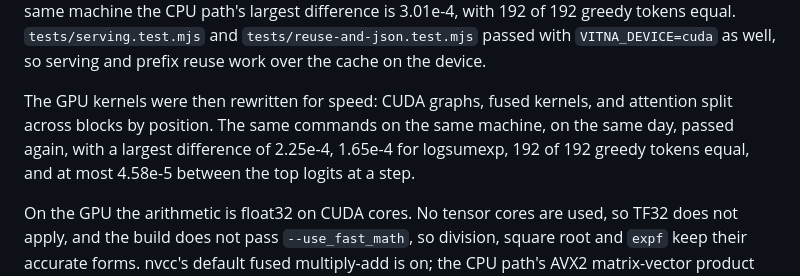
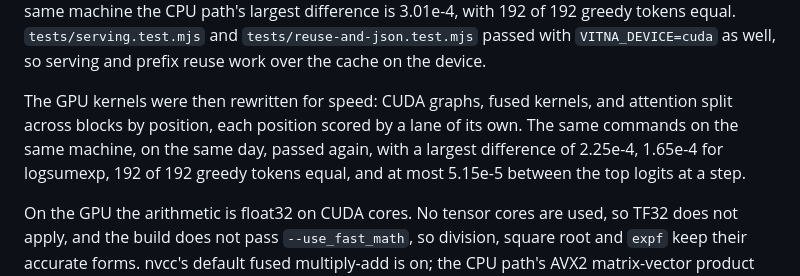
Before and after one commit to convexityos/vitna-anchor, a Markdown page: README.md, the part around the change. Drawn GitHub-style.

Commit message:
docs: A4 checked again on the rewritten attention
The re-check on the faster kernels now names the last one, attention that
scores each position in a lane of its own, and gives its figures: the
largest step logit difference is 5.15e-5 where it was 4.58e-5; the other
figures did not move.

Co-Authored-By: Claude Opus 5.5 <noreply@anthropic.com>

```diff
--- a/README.md
+++ b/README.md
@@ -182,7 +182,7 @@ node --test --test-reporter=spec tests/reference.test.mjs
 
 All five tests passed. Every compared logit was within the tolerance of 1e-2, which A1 fixed before the engine existed and A4 left alone: the largest difference was 2.30e-4, and 1.48e-4 for logsumexp. 192 of 192 greedy tokens were equal, and the top logits at each step differed by at most 5.53e-5. On the same machine the CPU path's largest difference is 3.01e-4, with 192 of 192 greedy tokens equal. `tests/serving.test.mjs` and `tests/reuse-and-json.test.mjs` passed with `VITNA_DEVICE=cuda` as well, so serving and prefix reuse work over the cache on the device.
 
-The GPU kernels were then rewritten for speed: CUDA graphs, fused kernels, and attention split across blocks by position. The same commands on the same machine, on the same day, passed again, with a largest difference of 2.25e-4, 1.65e-4 for logsumexp, 192 of 192 greedy tokens equal, and at most 4.58e-5 between the top logits at a step.
+The GPU kernels were then rewritten for speed: CUDA graphs, fused kernels, and attention split across blocks by position, each position scored by a lane of its own. The same commands on the same machine, on the same day, passed again, with a largest difference of 2.25e-4, 1.65e-4 for logsumexp, 192 of 192 greedy tokens equal, and at most 5.15e-5 between the top logits at a step.
 
 On the GPU the arithmetic is float32 on CUDA cores. No tensor cores are used, so TF32 does not apply, and the build does not pass `--use_fast_math`, so division, square root and `expf` keep their accurate forms. nvcc's default fused multiply-add is on; the CPU path's AVX2 matrix-vector product uses FMA too.
 
```
